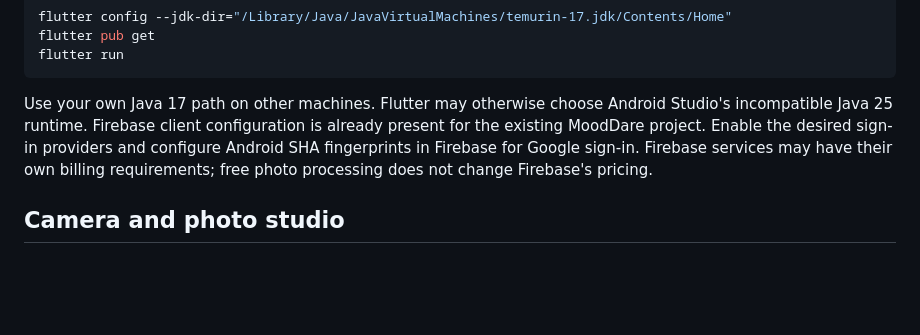
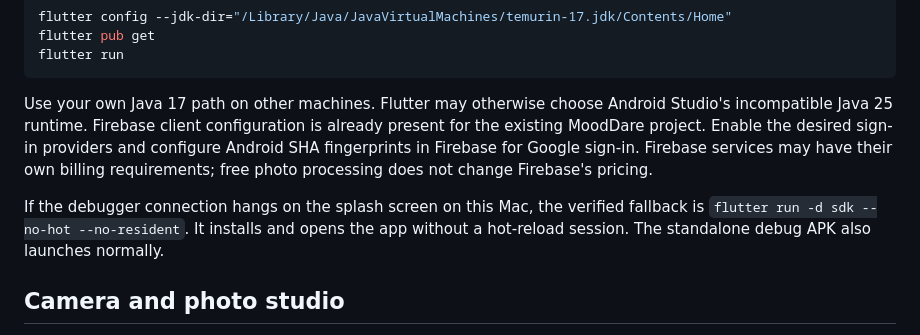
Before and after one commit to Oscasavia/mooddare, a Markdown page: README.md, the part around the change. Drawn GitHub-style; blank space fills up the shorter version.

Commit message:
Document verified emulator launch fallback

````diff
--- a/README.md
+++ b/README.md
@@ -13,6 +13,8 @@ flutter run
 ```
 
 Use your own Java 17 path on other machines. Flutter may otherwise choose Android Studio's incompatible Java 25 runtime. Firebase client configuration is already present for the existing MoodDare project. Enable the desired sign-in providers and configure Android SHA fingerprints in Firebase for Google sign-in. Firebase services may have their own billing requirements; free photo processing does not change Firebase's pricing.
+
+If the debugger connection hangs on the splash screen on this Mac, the verified fallback is `flutter run -d sdk --no-hot --no-resident`. It installs and opens the app without a hot-reload session. The standalone debug APK also launches normally.
 
 ## Camera and photo studio
 
````
